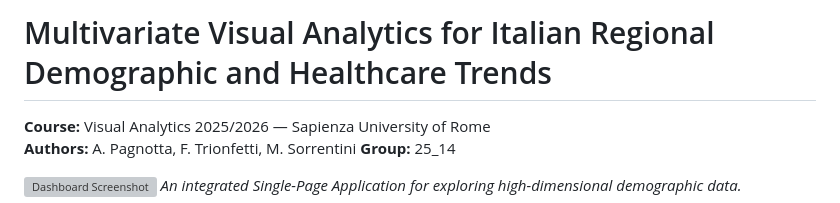
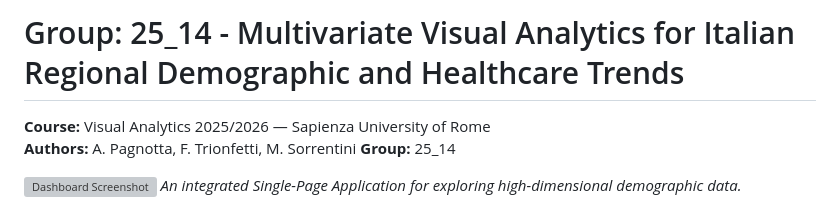
Before and after one commit to AntonioPagnotta/VA_project, a Markdown page: readme.md, the part around the change. Rendered like a GitHub page; grey boxes are pictures that could not be loaded.

```diff
--- a/readme.md
+++ b/readme.md
@@ -1,4 +1,4 @@
-# Multivariate Visual Analytics for Italian Regional Demographic and Healthcare Trends
+# Group: 25_14 - Multivariate Visual Analytics for Italian Regional Demographic and Healthcare Trends
 
 **Course:** Visual Analytics 2025/2026 — Sapienza University of Rome
 **Authors:** A. Pagnotta, F. Trionfetti, M. Sorrentini
```
